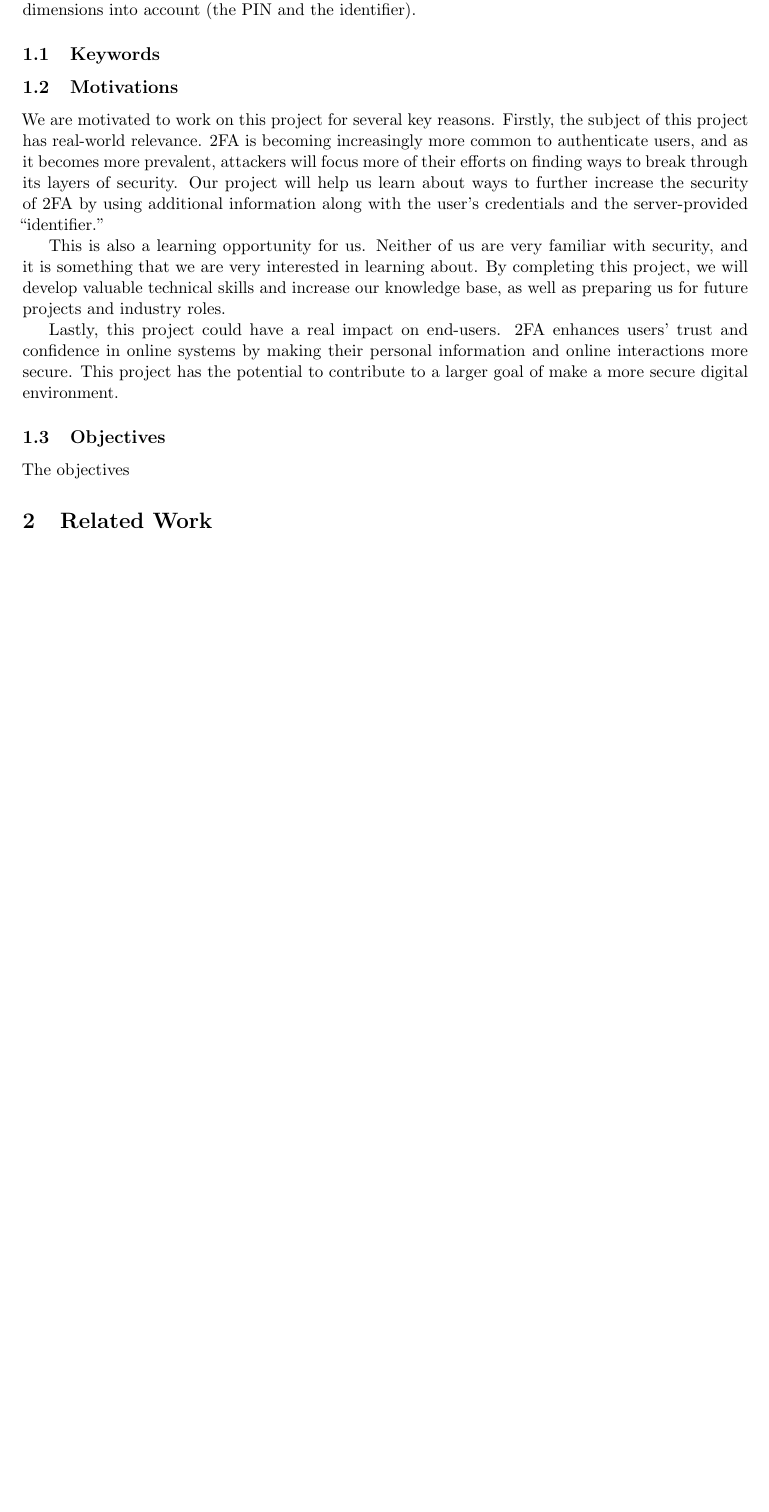
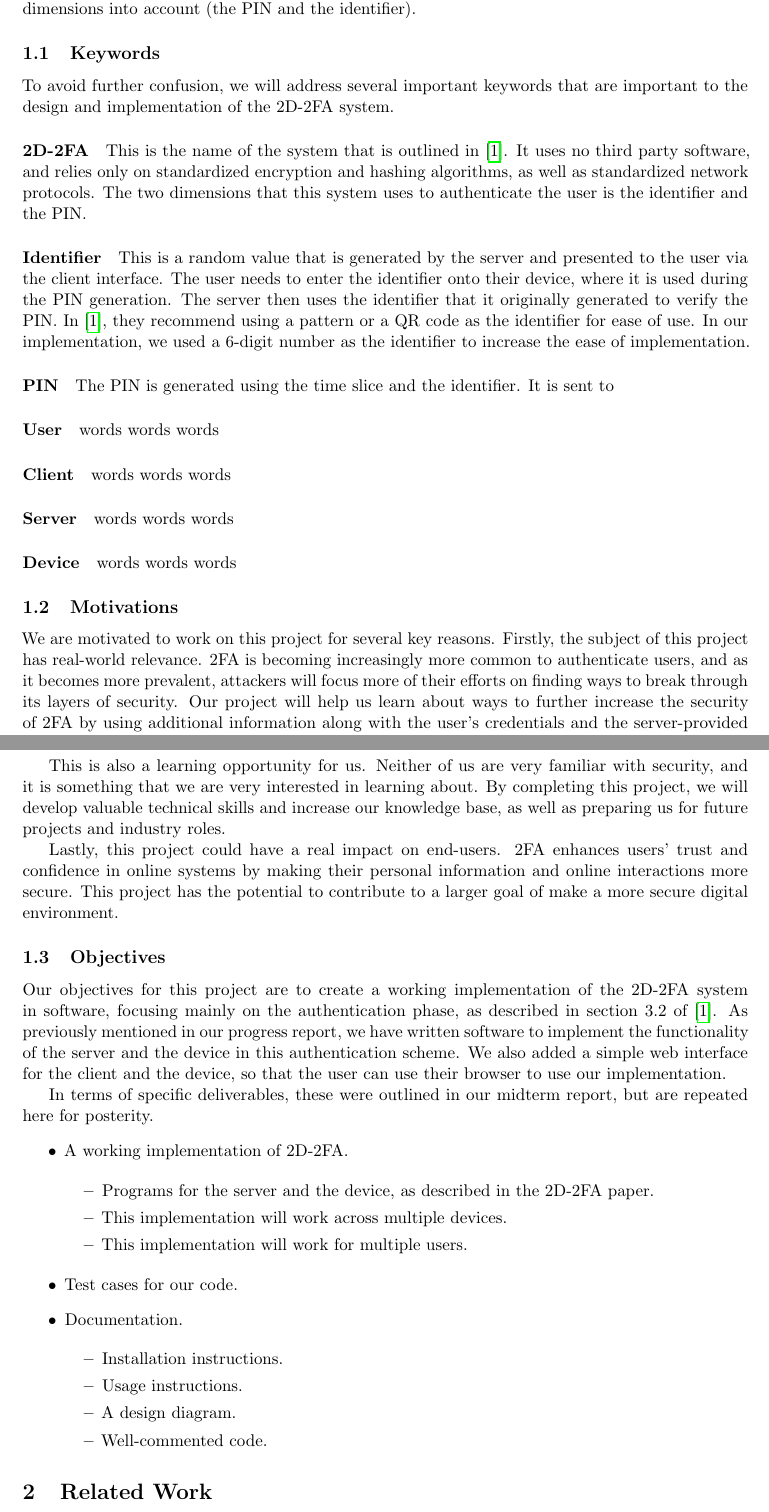
Before and after one commit to zfgo/2D_2FA_project, a LaTeX document (docs/final_report/CS_433_final_report.tex): part of page 2 of 3 before the commit and two parts of pages 2 and 3 of 5 after it, the two joined at a grey line, cut so that both start at the same text, the shorter picture padded with empty space. Compiled offline with pdfLaTeX.

Commit message:
start on keywords, add objectives

```diff
--- a/docs/final_report/CS_433_final_report.tex
+++ b/docs/final_report/CS_433_final_report.tex
@@ -64,7 +64,31 @@ taking two dimensions into account (the PIN and the identifier).
 %%%%%%%%%%%%%%%%%%%%%%%%%%%%%%%%%%%%%%%%%%%%%%%%%%%%%%%%%%%%
 \subsection{Keywords}
 
+To avoid further confusion, we will address several important keywords
+that are important to the design and implementation of the 2D-2FA
+system.
 
+\paragraph{2D-2FA} This is the name of the system that is outlined in
+\cite{shirvanian2d2fa}. It uses no third party software, and relies only
+on standardized encryption and hashing algorithms, as well as
+standardized network protocols. The two dimensions that this system uses
+to authenticate the user is the identifier and the PIN.
+
+\paragraph{Identifier} This is a random value that is generated by the
+server and presented to the user via the client interface. The user
+needs to enter the identifier onto their device, where it is used during
+the PIN generation. The server then uses the identifier that it
+originally generated to verify the PIN. In \cite{shirvanian2d2fa}, they
+recommend using a pattern or a QR code as the identifier for ease of
+use. In our implementation, we used a 6-digit number as the identifier
+to increase the ease of implementation.
+
+\paragraph{PIN} The PIN is generated using the time slice and the
+identifier. It is sent to
+\paragraph{User} words words words
+\paragraph{Client} words words words
+\paragraph{Server} words words words
+\paragraph{Device} words words words
 
 %%%%%%%%%%%%%%%%%%%%%%%%%%%%%%%%%%%%%%%%%%%%%%%%%%%%%%%%%%%%
 \subsection{Motivations}
@@ -93,7 +117,44 @@ environment.
 %%%%%%%%%%%%%%%%%%%%%%%%%%%%%%%%%%%%%%%%%%%%%%%%%%%%%%%%%%%%
 \subsection{Objectives}
 
-The objectives
+Our objectives for this project are to create a working implementation
+of the 2D-2FA system in software, focusing mainly on the authentication
+phase, as described in section 3.2 of \cite{shirvanian2d2fa}. As
+previously mentioned in our progress report, we have written software to
+implement the functionality of the server and the device in this
+authentication scheme. We also added a simple web interface for the
+client and the device, so that the user can use their browser to use our
+implementation.
+
+In terms of specific deliverables, these were outlined in our midterm
+report, but are repeated here for posterity.
+\begin{itemize}
+    \item A working implementation of 2D-2FA.
+
+    \begin{itemize}
+        \item Programs for the server and the device, as described in
+        the 2D-2FA paper.
+
+        \item This implementation will work across multiple devices.
+
+        \item This implementation will work for multiple users.
+    \end{itemize}
+
+    \item Test cases for our code.
+
+    \item Documentation.
+
+    \begin{itemize}
+        \item Installation instructions.
+
+        \item Usage instructions.
+
+        \item A design diagram.
+
+        \item Well-commented code.
+    \end{itemize}
+\end{itemize}
+
 
 %%%%%%%%%%%%%%%%%%%%%%%%%%%%%%%%%%%%%%%%%%%%%%%%%%%%%%%%%%%%
 %%%%%%%%%%%%%%%%%%%%%%%%%%%%%%%%%%%%%%%%%%%%%%%%%%%%%%%%%%%%
```
Also changed, not shown: docs/final_report/CS_433_final_report.pdf, docs/final_report/CS_433_final_report.tex (15 more changed lines).
